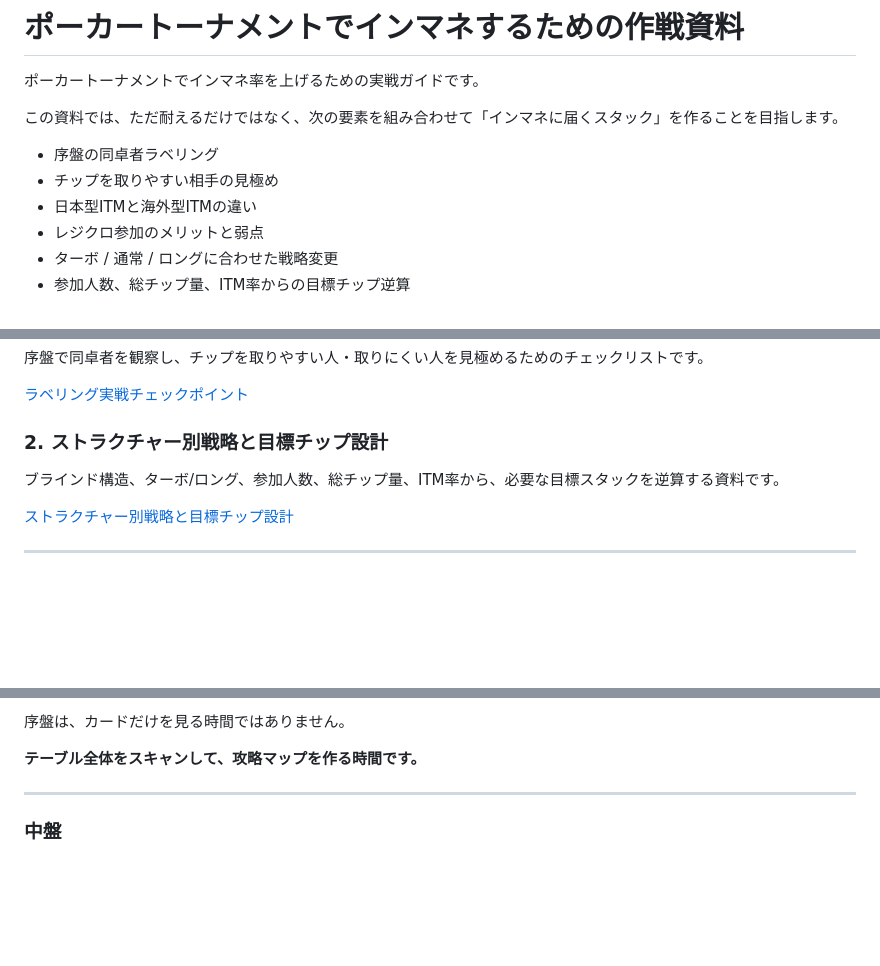
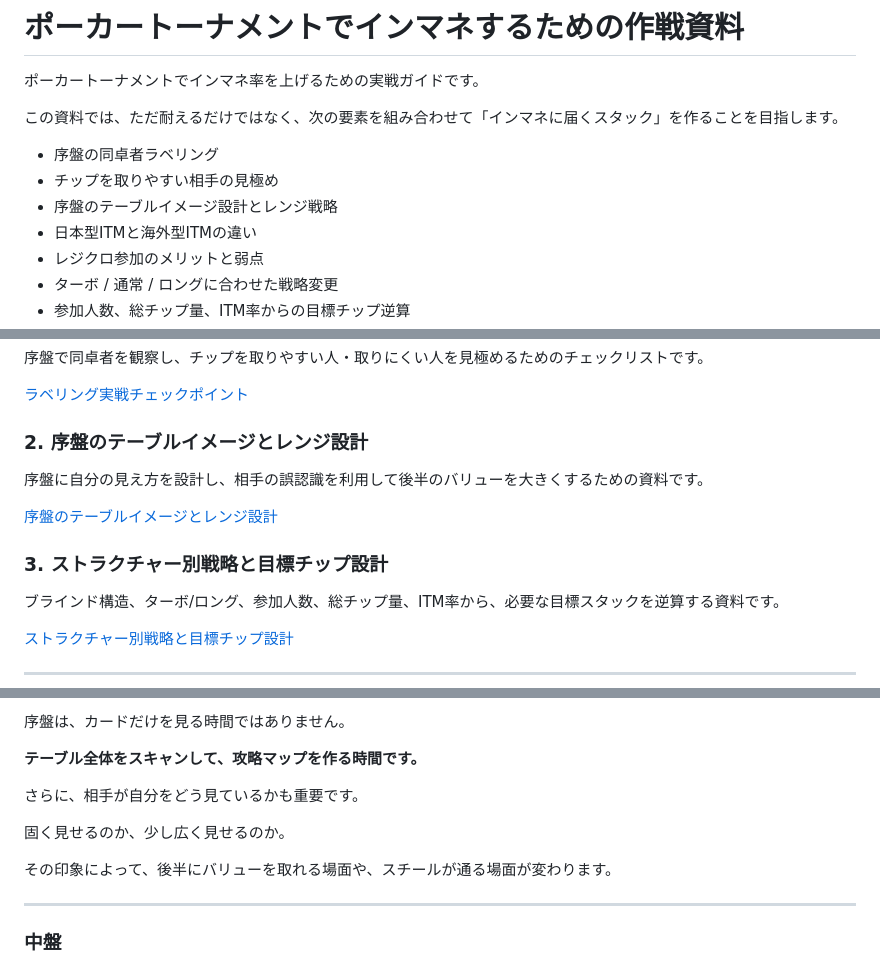
Before and after one commit to nekomura-ai/poker-inmoney-strategy, a Markdown page: README.md, 3 parts joined by grey strips. Rendered like a GitHub page; blank space fills up the shorter version.

Commit message:
Link early image and range strategy guide

```diff
--- a/README.md
+++ b/README.md
@@ -6,6 +6,7 @@
 
 - 序盤の同卓者ラベリング
 - チップを取りやすい相手の見極め
+- 序盤のテーブルイメージ設計とレンジ戦略
 - 日本型ITMと海外型ITMの違い
 - レジクロ参加のメリットと弱点
 - ターボ / 通常 / ロングに合わせた戦略変更
@@ -21,7 +22,13 @@
 
 [ラベリング実戦チェックポイント](labeling-checkpoints.md)
 
-### 2. ストラクチャー別戦略と目標チップ設計
+### 2. 序盤のテーブルイメージとレンジ設計
+
+序盤に自分の見え方を設計し、相手の誤認識を利用して後半のバリューを大きくするための資料です。
+
+[序盤のテーブルイメージとレンジ設計](early-image-range-strategy.md)
+
+### 3. ストラクチャー別戦略と目標チップ設計
 
 ブラインド構造、ターボ/ロング、参加人数、総チップ量、ITM率から、必要な目標スタックを逆算する資料です。
 
@@ -46,6 +53,12 @@
 序盤は、カードだけを見る時間ではありません。
 
 **テーブル全体をスキャンして、攻略マップを作る時間です。**
+
+さらに、相手が自分をどう見ているかも重要です。
+
+固く見せるのか、少し広く見せるのか。
+
+その印象によって、後半にバリューを取れる場面や、スチールが通る場面が変わります。
 
 ---
 
```
